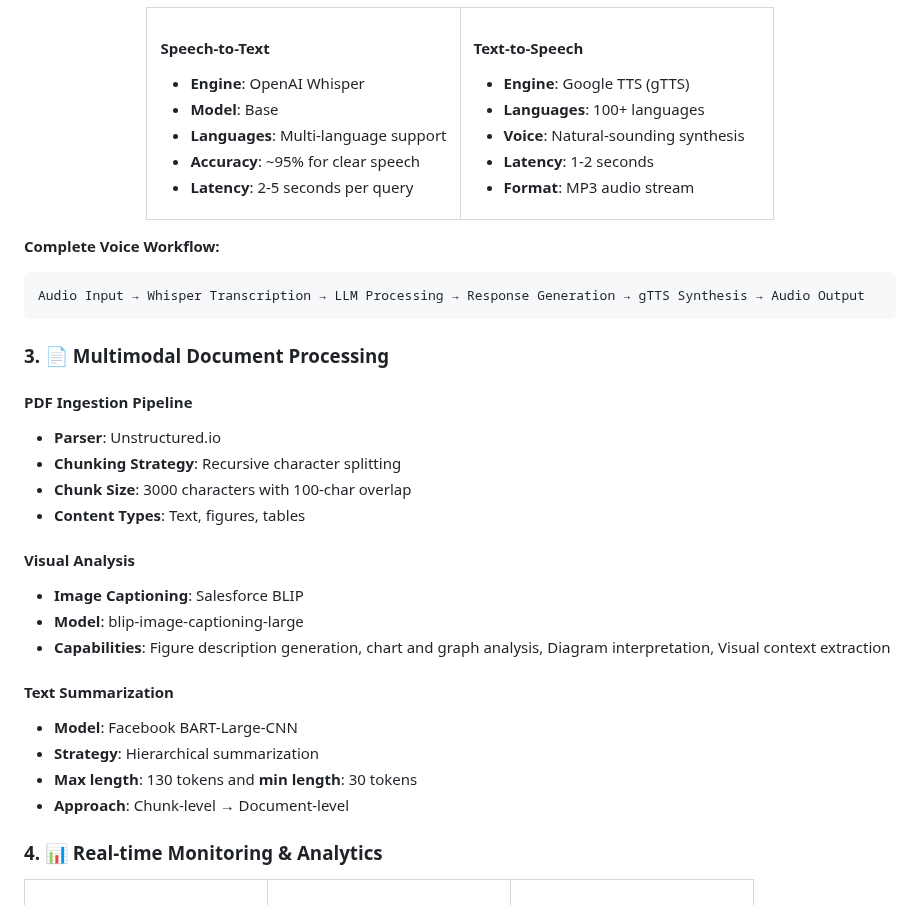
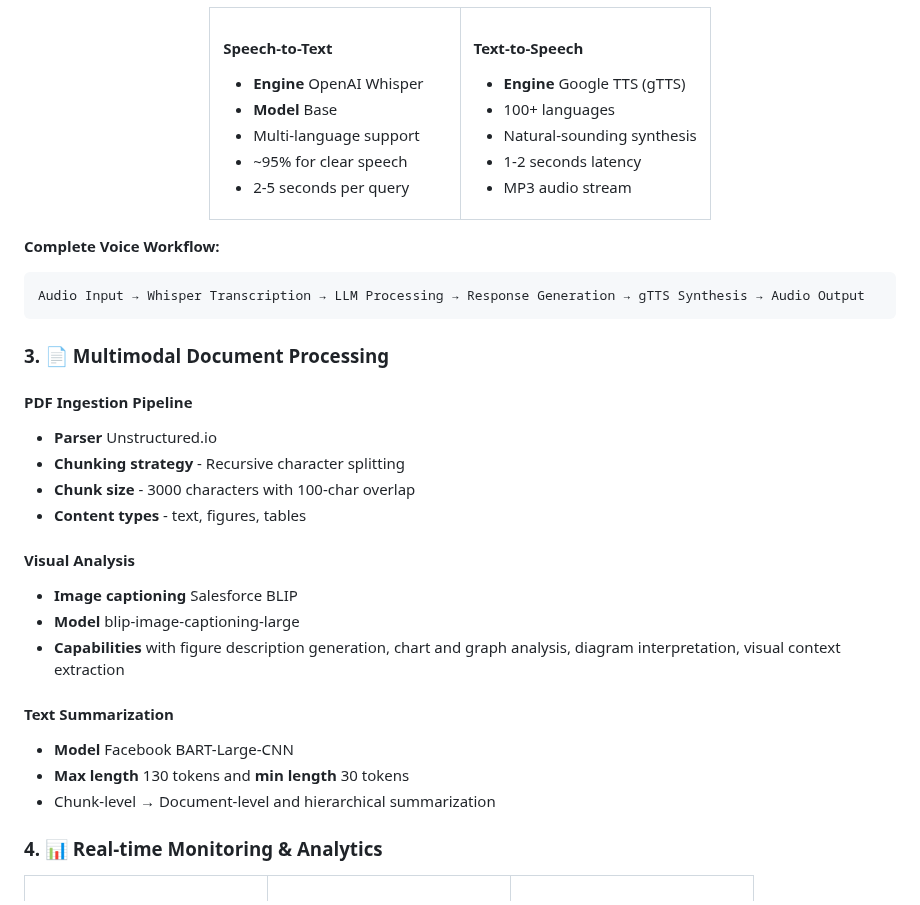
Before and after one commit to 0Nguyen0Cong0Tuan0/arxiv-insight-engine, a Markdown page: README.md, the part around one of its changes. Rendered like a GitHub page.

```diff
--- a/README.md
+++ b/README.md
@@ -85,21 +85,21 @@
 <td width="50%">
 
 #### Speech-to-Text
-- **Engine**: OpenAI Whisper
-- **Model**: Base
-- **Languages**: Multi-language support
-- **Accuracy**: ~95% for clear speech
-- **Latency**: 2-5 seconds per query
+- **Engine** OpenAI Whisper
+- **Model** Base
+- Multi-language support
+- ~95% for clear speech
+- 2-5 seconds per query
 
 </td>
 <td width="50%">
 
 #### Text-to-Speech
-- **Engine**: Google TTS (gTTS)
-- **Languages**: 100+ languages
-- **Voice**: Natural-sounding synthesis
-- **Latency**: 1-2 seconds
-- **Format**: MP3 audio stream
+- **Engine** Google TTS (gTTS)
+- 100+ languages
+- Natural-sounding synthesis
+- 1-2 seconds latency
+- MP3 audio stream
 
 </td>
 </tr>
@@ -114,21 +114,20 @@ Audio Input → Whisper Transcription → LLM Processing → Response Generation
 ### 3. 📄 Multimodal Document Processing
 
 #### PDF Ingestion Pipeline
-- **Parser**: Unstructured.io
-- **Chunking Strategy**: Recursive character splitting
-- **Chunk Size**: 3000 characters with 100-char overlap
-- **Content Types**: Text, figures, tables
+- **Parser** Unstructured.io
+- **Chunking strategy** - Recursive character splitting
+- **Chunk size** - 3000 characters with 100-char overlap
+- **Content types** - text, figures, tables
 
 #### Visual Analysis
-- **Image Captioning**: Salesforce BLIP
-- **Model**: blip-image-captioning-large
-- **Capabilities**: Figure description generation, chart and graph analysis, Diagram interpretation, Visual context extraction
+- **Image captioning** Salesforce BLIP
+- **Model** blip-image-captioning-large
+- **Capabilities** with figure description generation, chart and graph analysis, diagram interpretation, visual context extraction
 
 #### Text Summarization
-- **Model**: Facebook BART-Large-CNN
-- **Strategy**: Hierarchical summarization
-- **Max length**: 130 tokens and **min length**: 30 tokens
-- **Approach**: Chunk-level → Document-level
+- **Model** Facebook BART-Large-CNN
+- **Max length** 130 tokens and **min length** 30 tokens
+- Chunk-level → Document-level and hierarchical summarization
 
 ### 4. 📊 Real-time Monitoring & Analytics
 
```
Also changed, not shown: other parts of README.md (+11 -11 lines).
